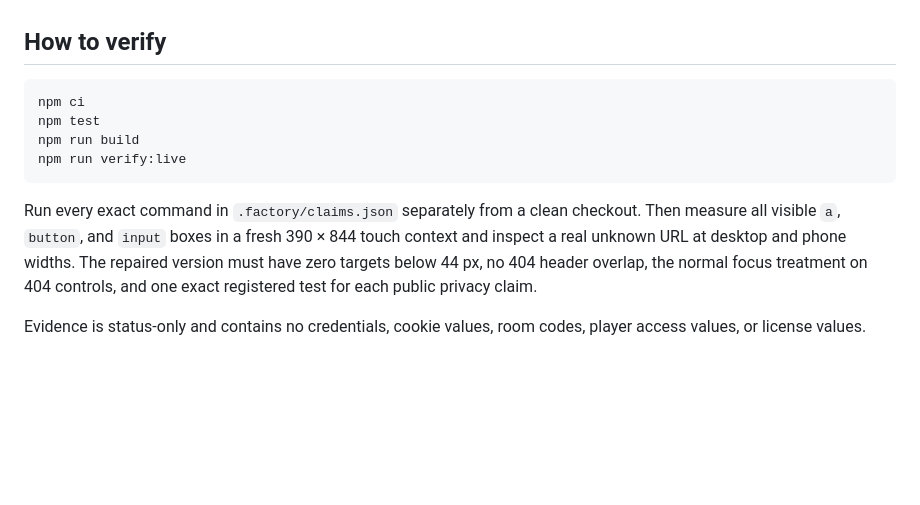
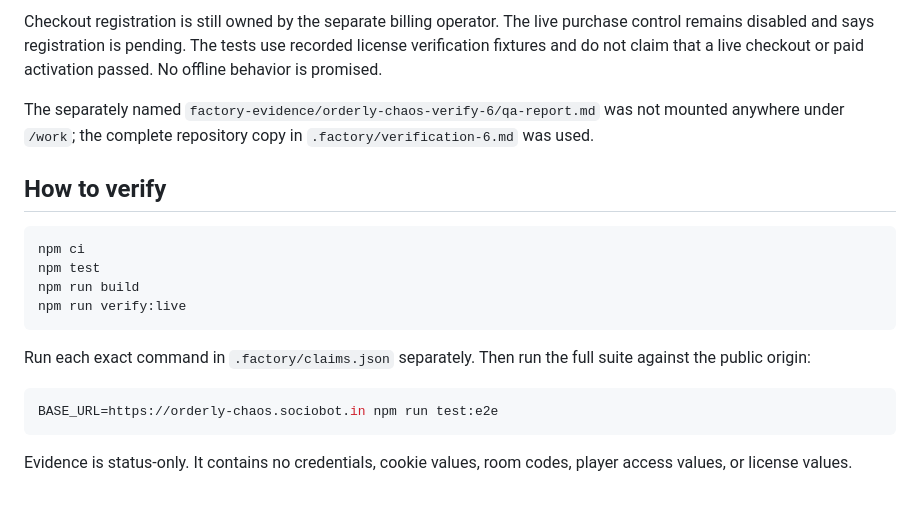
Before and after one commit to B-Divyesh/sf-orderly-chaos, a Markdown page: .factory/handoff.md, the part around one of its changes. Rendered like a GitHub page; blank space fills up the shorter version.

Commit message:
docs: record repair 7 verification

````diff
--- a/.factory/handoff.md
+++ b/.factory/handoff.md
@@ -70,3 +75,11 @@ claims from those listed in verification 2.
+Checkout registration is still owned by the separate billing operator. The
+live purchase control remains disabled and says registration is pending. The
+tests use recorded license verification fixtures and do not claim that a live
+checkout or paid activation passed. No offline behavior is promised.
+
+The separately named `factory-evidence/orderly-chaos-verify-6/qa-report.md`
+was not mounted anywhere under `/work`; the complete repository copy in
+`.factory/verification-6.md` was used.
 
 ## How to verify
 
@@ -77,12 +90,12 @@ npm run build
 npm run verify:live
 ```
 
-Run every exact command in `.factory/claims.json` separately from a clean
-checkout. Then measure all visible `a`, `button`, and `input` boxes in a fresh
-390 × 844 touch context and inspect a real unknown URL at desktop and phone
-widths. The repaired version must have zero targets below 44 px, no 404 header
-overlap, the normal focus treatment on 404 controls, and one exact registered
-test for each public privacy claim.
+Run each exact command in `.factory/claims.json` separately. Then run the full
+suite against the public origin:
 
-Evidence is status-only and contains no credentials, cookie values, room
+```sh
+BASE_URL=https://orderly-chaos.sociobot.in npm run test:e2e
+```
+
+Evidence is status-only. It contains no credentials, cookie values, room
 codes, player access values, or license values.
````
Also changed, not shown: other parts of .factory/handoff.md (+58 -53 lines), .factory/copy-audit.md (+2 -0 lines).
